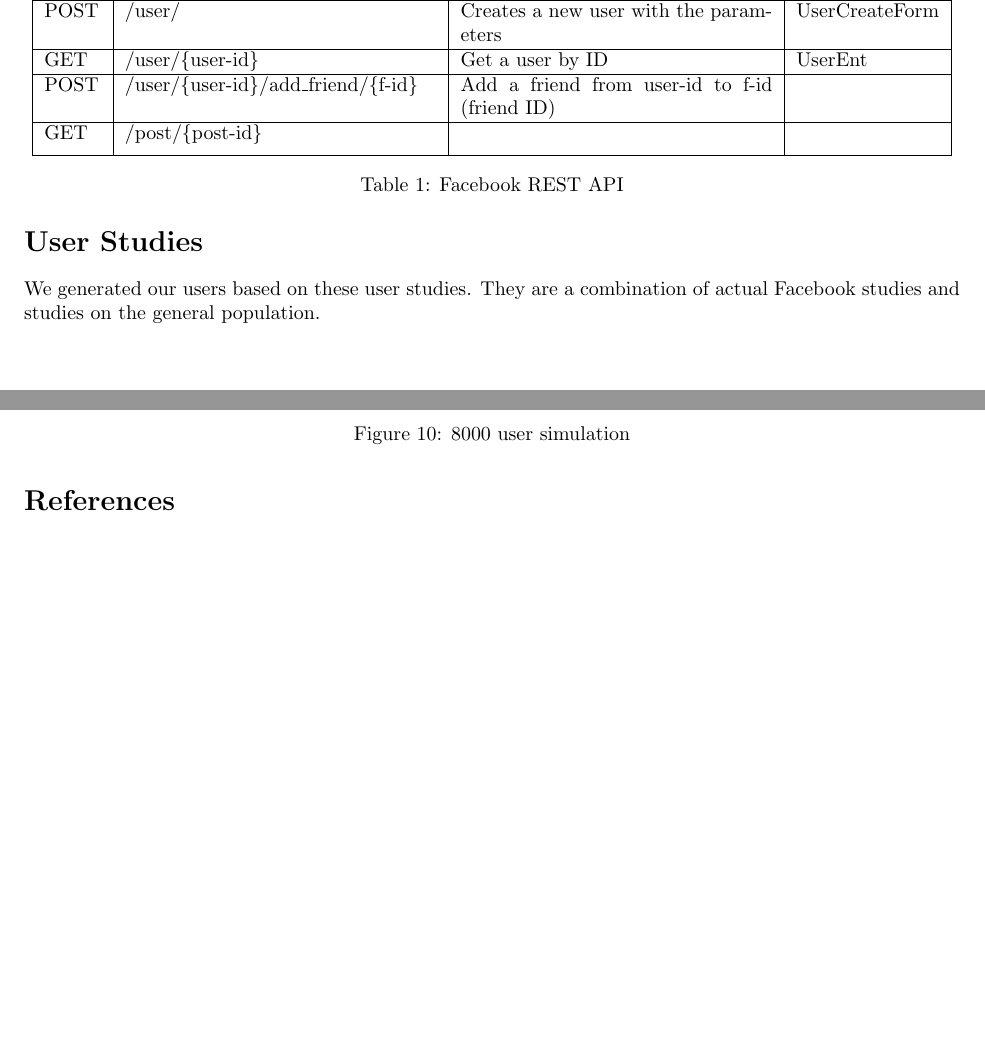
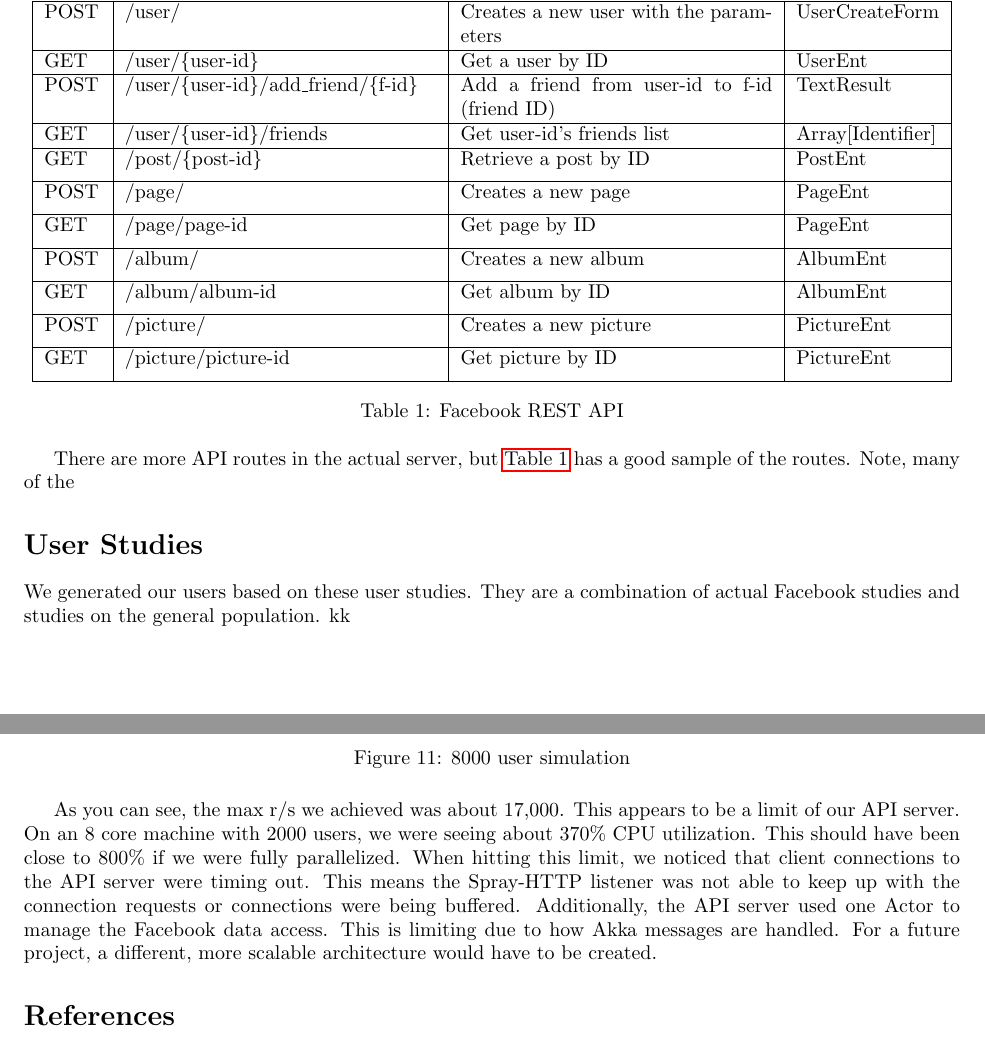
Before and after one commit to chelseaharalson/COP5615Facebook, a LaTeX document (Report/Report.tex): two parts of pages 2 and 8 of 8 before the commit and two parts of pages 3 and 9 of 10 after it, joined at a grey line, cut so that both start at the same text, the shorter picture padded with empty space. Compiled offline with pdfLaTeX.

Commit message:
Report finished and entity hier

```diff
--- a/Report/Report.tex
+++ b/Report/Report.tex
@@ -47,15 +58,25 @@
  Verb  & Route & Description  & Body\\ [0.5ex] \hline\hline
  POST  & /user/ & Creates a new user with the parameters & UserCreateForm\\ \hline
  GET & /user/\{user-id\} & Get a user by ID & UserEnt \\ \hline
- POST & /user/\{user-id\}/add\_friend/\{f-id\} & Add a friend from user-id to f-id (friend ID) &\\ \hline
- GET & /post/\{post-id\} &  & \\ [1ex] \hline
+ POST & /user/\{user-id\}/add\_friend/\{f-id\} & Add a friend from user-id to f-id (friend ID) & TextResult \\ \hline
+ GET & /user/\{user-id\}/friends & Get user-id's friends list & Array[Identifier] \\ \hline
+ GET & /post/\{post-id\} & Retrieve a post by ID  & PostEnt \\ [1ex] \hline
+ POST & /page/ & Creates a new page & PageEnt \\ [1ex] \hline
+ GET & /page/{page-id} & Get page by ID & PageEnt \\ [1ex] \hline
+ POST & /album/ & Creates a new album & AlbumEnt \\ [1ex] \hline
+ GET & /album/{album-id} & Get album by ID & AlbumEnt \\ [1ex] \hline
+ POST & /picture/ & Creates a new picture & PictureEnt \\ [1ex] \hline
+ GET & /picture/{picture-id} & Get picture by ID & PictureEnt \\ [1ex] \hline
 \end{tabular}
 \caption{Facebook REST API}
 \label{table:api}
 \end{table}
 
+There are more API routes in the actual server, but \autoref{table:api} has a good sample of the routes. Note, many of the
+
 \section*{User Studies}
 We generated our users based on these user studies. They are a combination of actual Facebook studies and studies on the general population.
+kk
 \subsection*{Age}
 \begin{table}[H]
 \centering
@@ -197,6 +218,7 @@
   %\label{svr-struct}
 \end{figure}
 
+As you can see, the max r/s we achieved was about 17,000. This appears to be a limit of our API server. On an 8 core machine with 2000 users, we were seeing about 370\% CPU utilization. This should have been close to 800\% if we were fully parallelized. When hitting this limit, we noticed that client connections to the API server were timing out. This means the Spray-HTTP listener was not able to keep up with the connection requests or connections were being buffered. Additionally, the API server used one Actor to manage the Facebook data access. This is limiting due to how Akka messages are handled. For a future project, a different, more scalable architecture would have to be created.
 
 %%%%%%%%%%%%%%%%%%%%%%%%%%%%%%%%%%%%%%
 % Begin References
```
Also changed, not shown: Report/diagrams/entity-hierarchy.pdf (added), Report/Report.tex (13 more changed lines), 1 other file.
